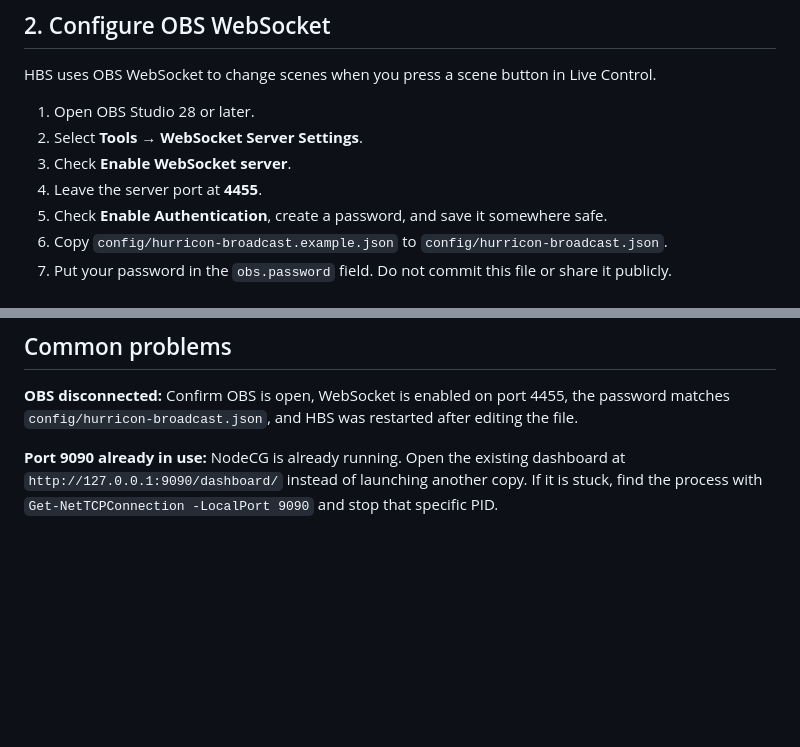
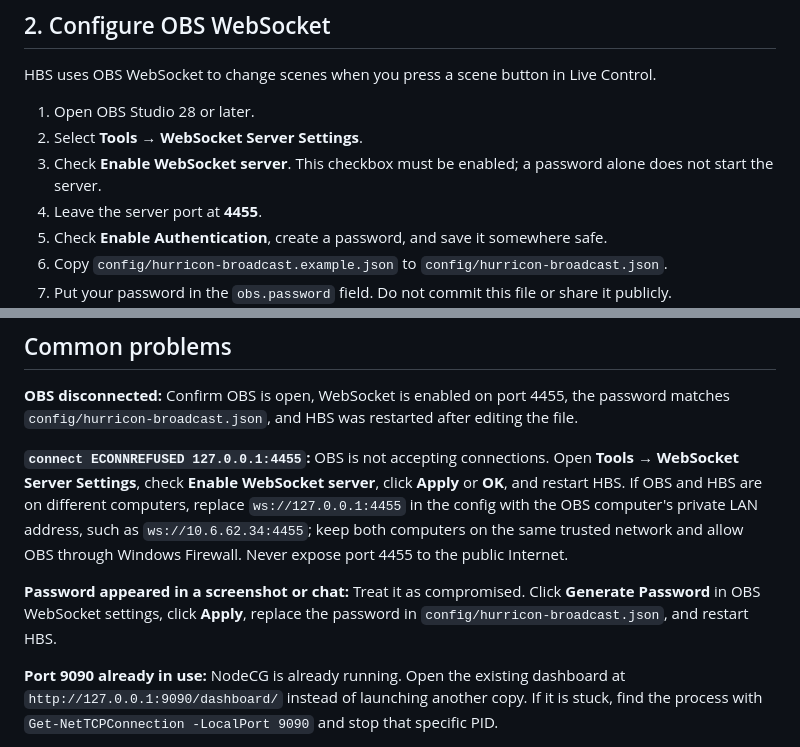
Before and after one commit to CRSdefiance/HurriconBroadcastSystem, a Markdown page: docs/OBS_BEGINNER_GUIDE.md, 2 parts joined by grey strips. GitHub-like rendering; blank space fills up the shorter version.

Commit message:
Clarify OBS WebSocket connection troubleshooting

```diff
--- a/docs/OBS_BEGINNER_GUIDE.md
+++ b/docs/OBS_BEGINNER_GUIDE.md
@@ -32,7 +32,7 @@ HBS uses OBS WebSocket to change scenes when you press a scene button in Live Co
 
 1. Open OBS Studio 28 or later.
 2. Select **Tools → WebSocket Server Settings**.
-3. Check **Enable WebSocket server**.
+3. Check **Enable WebSocket server**. This checkbox must be enabled; a password alone does not start the server.
 4. Leave the server port at **4455**.
 5. Check **Enable Authentication**, create a password, and save it somewhere safe.
 6. Copy `config/hurricon-broadcast.example.json` to `config/hurricon-broadcast.json`.
@@ -215,6 +215,10 @@ The browser proof is useful for checking HBS data and layering, but it contains
 
 **OBS disconnected:** Confirm OBS is open, WebSocket is enabled on port 4455, the password matches `config/hurricon-broadcast.json`, and HBS was restarted after editing the file.
 
+**`connect ECONNREFUSED 127.0.0.1:4455`:** OBS is not accepting connections. Open **Tools → WebSocket Server Settings**, check **Enable WebSocket server**, click **Apply** or **OK**, and restart HBS. If OBS and HBS are on different computers, replace `ws://127.0.0.1:4455` in the config with the OBS computer's private LAN address, such as `ws://10.6.62.34:4455`; keep both computers on the same trusted network and allow OBS through Windows Firewall. Never expose port 4455 to the public Internet.
+
+**Password appeared in a screenshot or chat:** Treat it as compromised. Click **Generate Password** in OBS WebSocket settings, click **Apply**, replace the password in `config/hurricon-broadcast.json`, and restart HBS.
+
 **Port 9090 already in use:** NodeCG is already running. Open the existing dashboard at `http://127.0.0.1:9090/dashboard/` instead of launching another copy. If it is stuck, find the process with `Get-NetTCPConnection -LocalPort 9090` and stop that specific PID.
 
 **Browser source is black or stale:** Right-click the source → **Properties** → confirm the URL, width, and height. Ensure **Shutdown source when not visible** and **Refresh browser when scene becomes active** are off. Use **Refresh cache of current page** once during troubleshooting.
```
